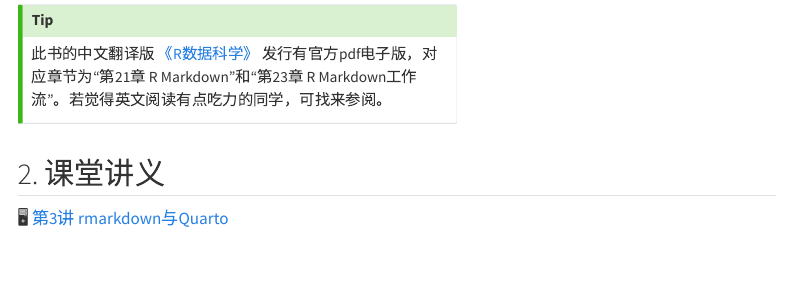
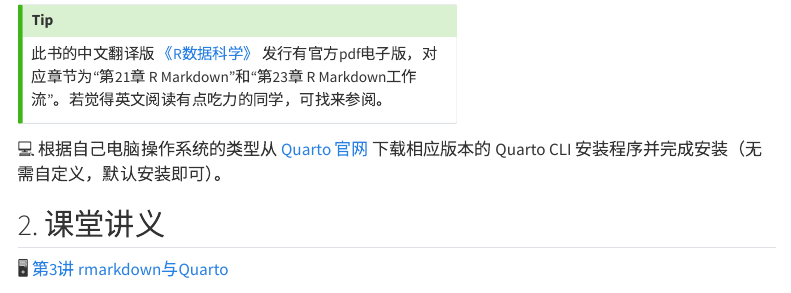
Before and after one commit to qfwr2022/qfwr2022.github.io, a Quarto document (weeks/week-03.qmd): the page in a window 1100 px wide, from 860 px down. Rendered offline with R 4.5, knitr and Pandoc in place of Quarto, with nearby package versions; menus at the side of the page are left out.

Commit message:
lec-03_communication_update-HW

```diff
--- a/weeks/week-03.qmd
+++ b/weeks/week-03.qmd
@@ -53,6 +53,8 @@ categories: [预习, 讲义, 随堂练习, 作业]
 
 :::::
 
+💻 根据自己电脑操作系统的类型从 [Quarto 官网](https://quarto.org/docs/get-started/) 下载相应版本的 Quarto CLI 安装程序并完成安装（无需自定义，默认安装即可）。
+
 ## 2. 课堂讲义
 
 🖥️ [第3讲 rmarkdown与Quarto](/slides/lec-03/L03_Communication.html)
```
